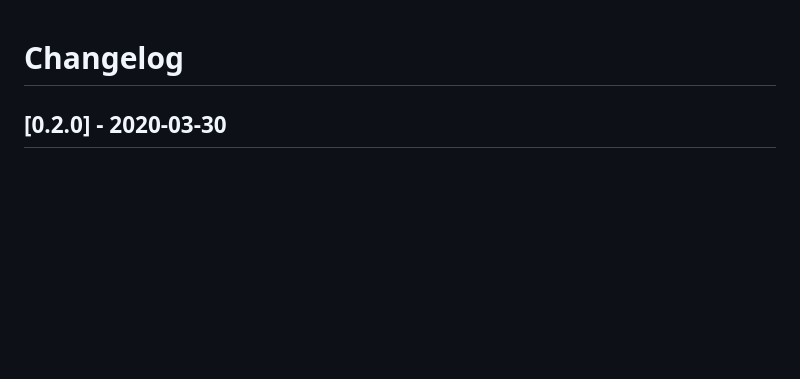
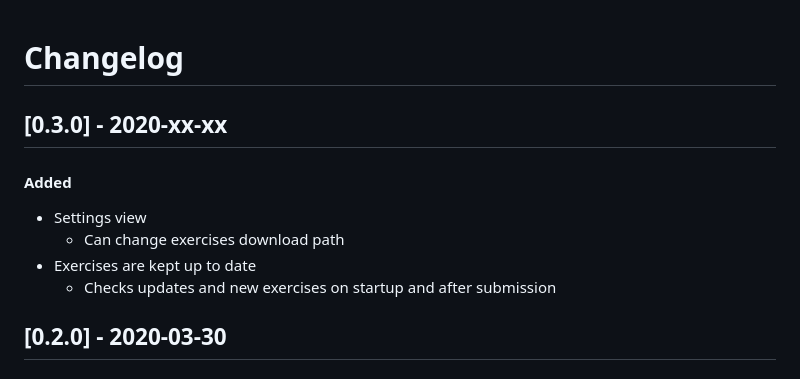
Before and after one commit to rage/tmc-vscode, a Markdown page: CHANGELOG.md, the part around the change. GitHub-like rendering; blank space fills up the shorter version.

```diff
--- a/CHANGELOG.md
+++ b/CHANGELOG.md
@@ -1,4 +1,12 @@
 # Changelog
+
+## [0.3.0] - 2020-xx-xx
+
+#### Added
+- Settings view
+    * Can change exercises download path
+- Exercises are kept up to date
+    * Checks updates and new exercises on startup and after submission
 
 ## [0.2.0] - 2020-03-30
 
```
Also changed, not shown: README.md (+13 -0 lines), media/settings-view.png (added), media/tmc-settings.png (added), 2 other files.
